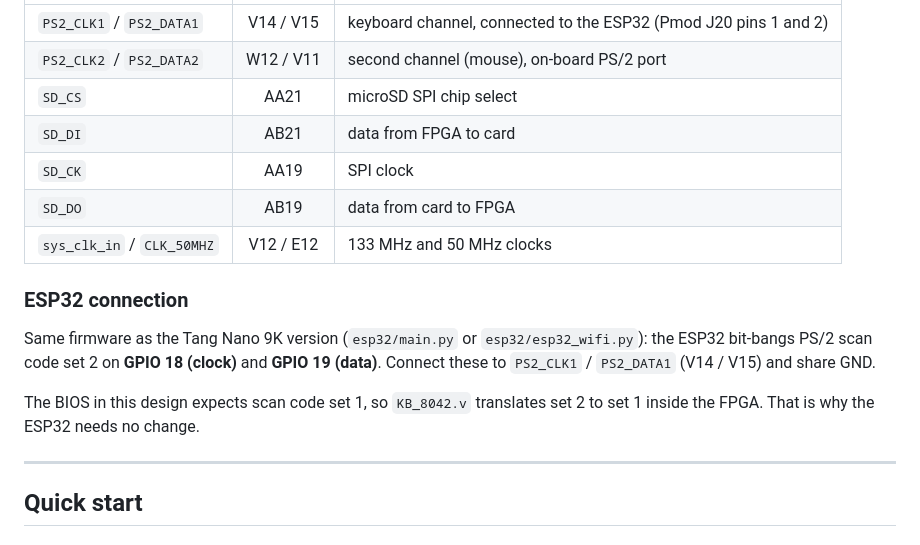
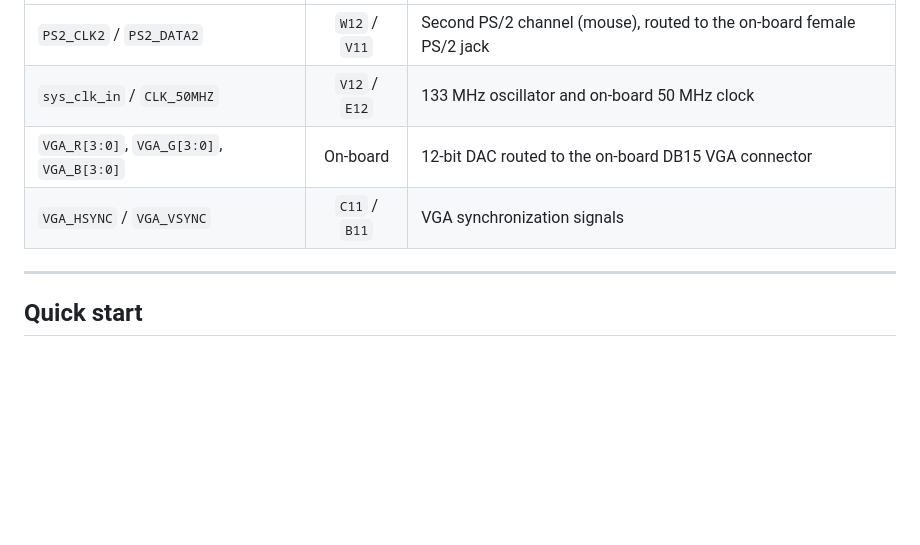
Before and after one commit to Tslrs/NanoLink86, a Markdown page: fpga_spartan3a/README.md, the part around the change printed below. Drawn GitHub-style; blank space fills up the shorter version.

```diff
--- a/fpga_spartan3a/README.md
+++ b/fpga_spartan3a/README.md
@@ -56,20 +94,8 @@ Verified on real hardware (frames captured from the board's VGA output):
 | :--- | :---: | :--- |
-| `PS2_CLK1` / `PS2_DATA1` | V14 / V15 | keyboard channel, connected to the ESP32 (Pmod J20 pins 1 and 2) |
-| `PS2_CLK2` / `PS2_DATA2` | W12 / V11 | second channel (mouse), on-board PS/2 port |
-| `SD_CS` | AA21 | microSD SPI chip select |
-| `SD_DI` | AB21 | data from FPGA to card |
-| `SD_CK` | AA19 | SPI clock |
-| `SD_DO` | AB19 | data from card to FPGA |
-| `sys_clk_in` / `CLK_50MHZ` | V12 / E12 | 133 MHz and 50 MHz clocks |
-
-### ESP32 connection
-
-Same firmware as the Tang Nano 9K version (`esp32/main.py` or `esp32/esp32_wifi.py`): the ESP32
-bit-bangs PS/2 scan code set 2 on **GPIO 18 (clock)** and **GPIO 19 (data)**. Connect these to
-`PS2_CLK1` / `PS2_DATA1` (V14 / V15) and share GND.
-
-The BIOS in this design expects scan code set 1, so `KB_8042.v` translates set 2 to set 1 inside
-the FPGA. That is why the ESP32 needs no change.
+| `PS2_CLK2` / `PS2_DATA2` | `W12` / `V11` | Second PS/2 channel (mouse), routed to the on-board female PS/2 jack |
+| `sys_clk_in` / `CLK_50MHZ` | `V12` / `E12` | 133 MHz oscillator and on-board 50 MHz clock |
+| `VGA_R[3:0]`, `VGA_G[3:0]`, `VGA_B[3:0]` | On-board | 12-bit DAC routed to the on-board DB15 VGA connector |
+| `VGA_HSYNC` / `VGA_VSYNC` | `C11` / `B11` | VGA synchronization signals |
 
 ---
 
```
Also changed, not shown: other parts of fpga_spartan3a/README.md (+40 -2 lines), fpga_spartan3a/assets/spartan3a_pmod_wiring.jpg (added), fpga_spartan3a/assets/spartan3a_sd_module.jpg (added).
